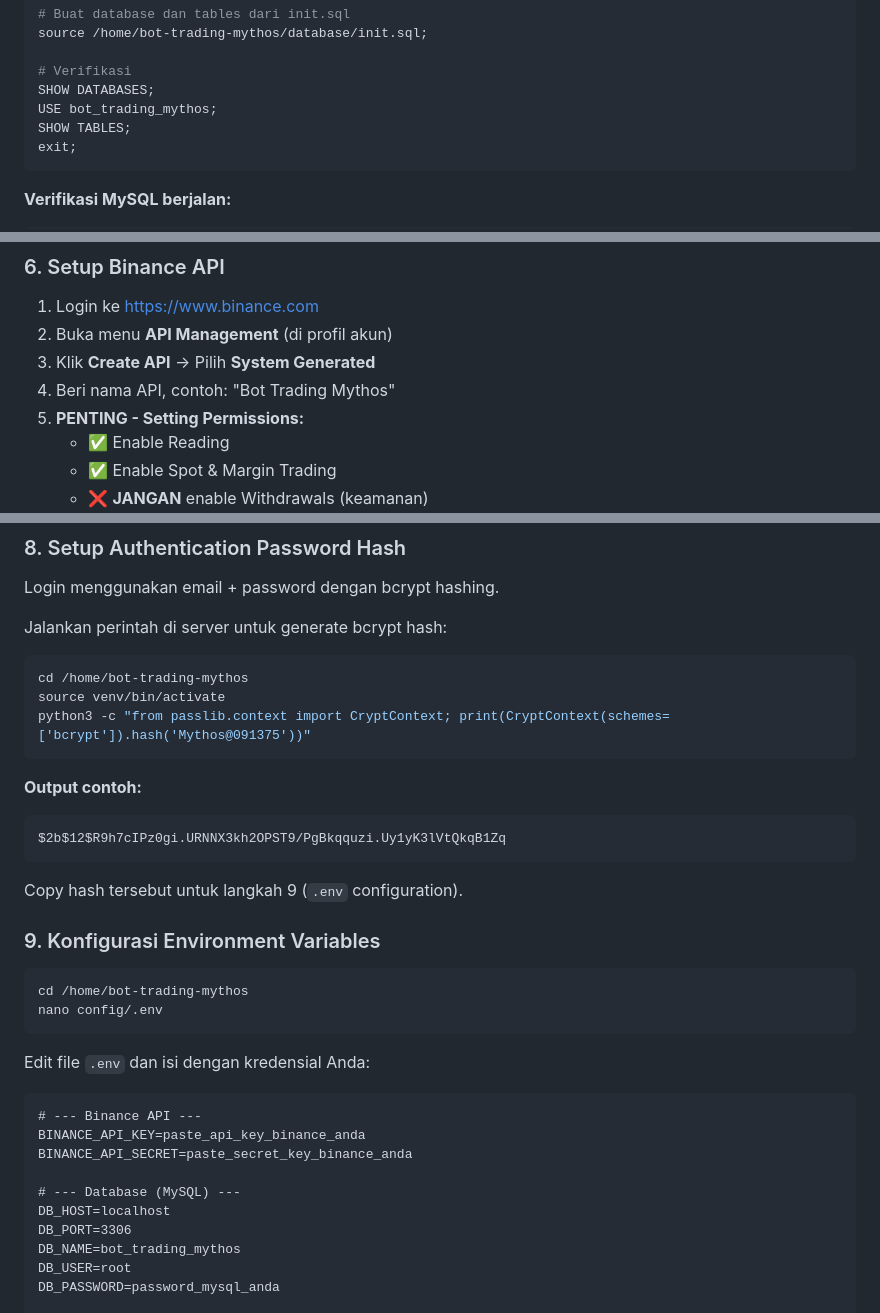
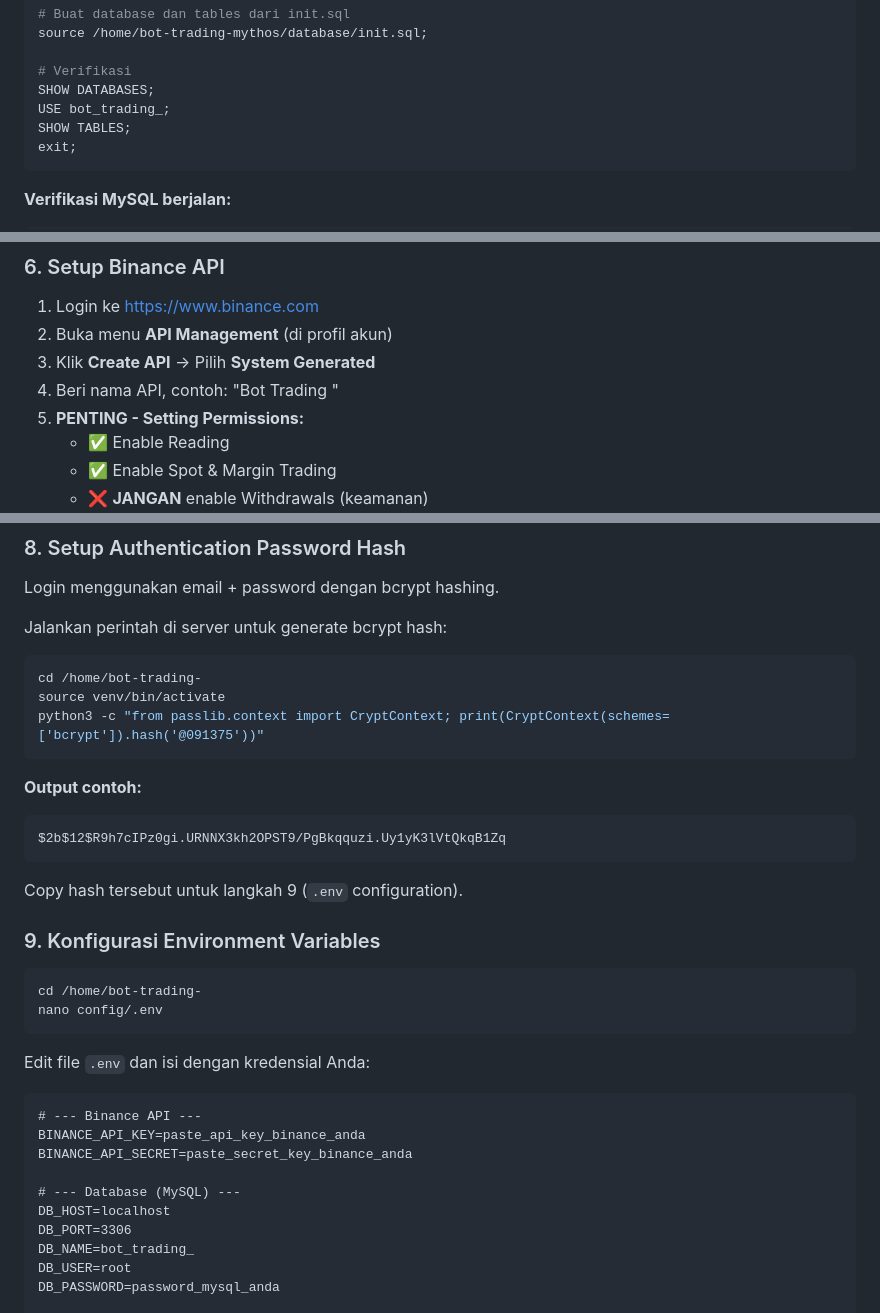
Before and after one commit to yusufwijaya-code/mythos-bot, a Markdown page: README.md, 3 parts joined by grey strips. Rendered like a GitHub page.

Commit message:
Change pass

````diff
--- a/README.md
+++ b/README.md
@@ -211,7 +211,7 @@ source /home/bot-trading-mythos/database/init.sql;
 
 # Verifikasi
 SHOW DATABASES;
-USE bot_trading_mythos;
+USE bot_trading_;
 SHOW TABLES;
 exit;
 ```
@@ -230,7 +230,7 @@ sudo systemctl start mysql
 1. Login ke https://www.binance.com
 2. Buka menu **API Management** (di profil akun)
 3. Klik **Create API** → Pilih **System Generated**
-4. Beri nama API, contoh: "Bot Trading Mythos"
+4. Beri nama API, contoh: "Bot Trading "
 5. **PENTING - Setting Permissions:**
    - ✅ Enable Reading
    - ✅ Enable Spot & Margin Trading
@@ -251,9 +251,9 @@ Login menggunakan email + password dengan bcrypt hashing.
 Jalankan perintah di server untuk generate bcrypt hash:
 
 ```bash
-cd /home/bot-trading-mythos
+cd /home/bot-trading-
 source venv/bin/activate
-python3 -c "from passlib.context import CryptContext; print(CryptContext(schemes=['bcrypt']).hash('Mythos@091375'))"
+python3 -c "from passlib.context import CryptContext; print(CryptContext(schemes=['bcrypt']).hash('@091375'))"
 ```
 
 **Output contoh:**
@@ -266,7 +266,7 @@ Copy hash tersebut untuk langkah 9 (`.env` configuration).
 ### 9. Konfigurasi Environment Variables
 
 ```bash
-cd /home/bot-trading-mythos
+cd /home/bot-trading-
 nano config/.env
 ```
 
@@ -279,7 +279,7 @@ BINANCE_API_SECRET=paste_secret_key_binance_anda
 # --- Database (MySQL) ---
 DB_HOST=localhost
 DB_PORT=3306
-DB_NAME=bot_trading_mythos
+DB_NAME=bot_trading_
 DB_USER=root
 DB_PASSWORD=password_mysql_anda
 
````
Also changed, not shown: other parts of README.md (+2 -2 lines).
